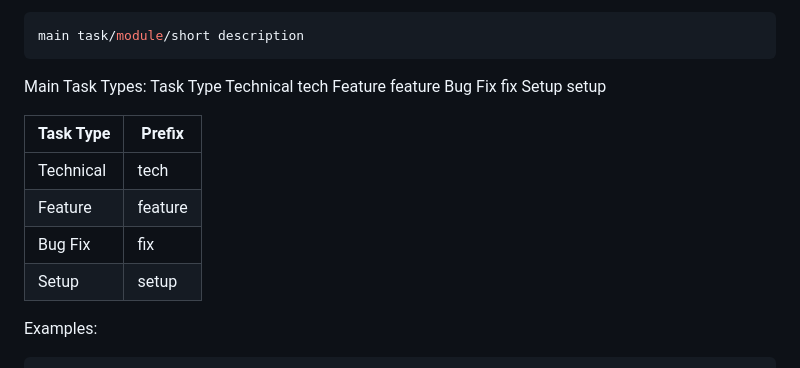
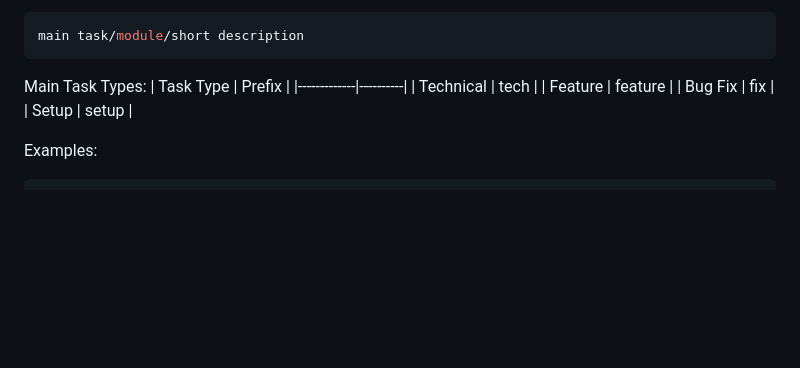
Before and after one commit to LikeYasay/CSIT327-G1-Arcasys, a Markdown page: README.md, the part around the change. Drawn GitHub-style; blank space fills up the shorter version.

````diff
--- a/README.md
+++ b/README.md
@@ -54,21 +54,12 @@ Follow the branch naming convention below:
 main task/module/short description
 ```
 Main Task Types:
-Task           Type
-Technical      tech
-Feature        feature
-Bug Fix        fix
-Setup          setup
-
 | Task Type   | Prefix   |
 |-------------|----------|
 | Technical   | tech     |
 | Feature     | feature  |
 | Bug Fix     | fix      |
 | Setup       | setup    |
-
-
-
 
 Examples:
 ```bash
````
